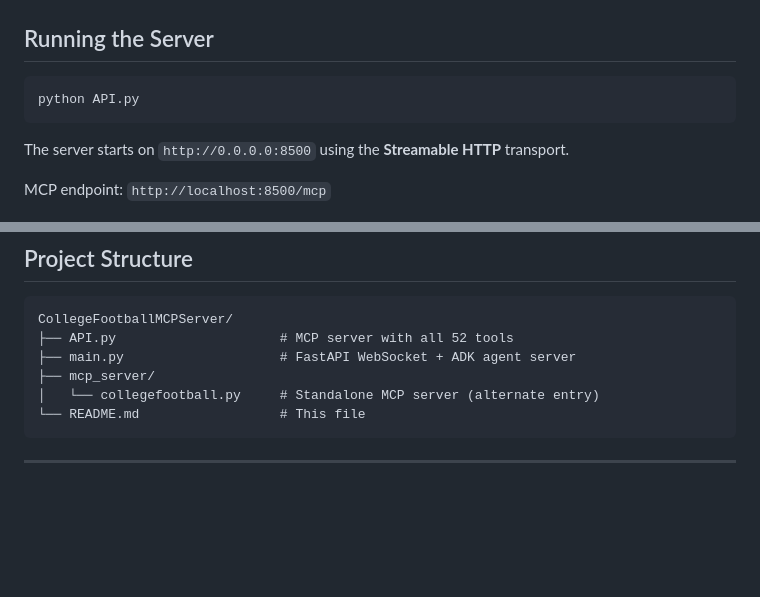
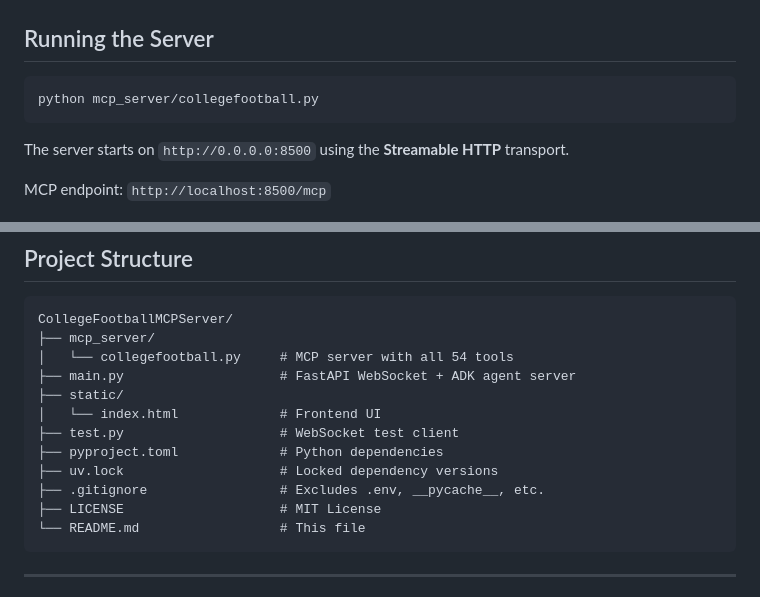
Before and after one commit to mangesh80/CollegeFootballMCPServer, a Markdown page: README.md, 2 parts joined by grey strips. Rendered like a GitHub page; blank space fills up the shorter version.

Commit message:
Update README: remove API.py references, reflect actual project structure

````diff
--- a/README.md
+++ b/README.md
@@ -20,7 +20,7 @@ pip install httpx "mcp[cli]"
 ## Running the Server
 
 ```bash
-python API.py
+python mcp_server/collegefootball.py
 ```
 
 The server starts on `http://0.0.0.0:8500` using the **Streamable HTTP** transport.
@@ -263,10 +263,16 @@ get_live_games()
 
 ```
 CollegeFootballMCPServer/
-├── API.py                     # MCP server with all 52 tools
+├── mcp_server/
+│   └── collegefootball.py     # MCP server with all 54 tools
 ├── main.py                    # FastAPI WebSocket + ADK agent server
-├── mcp_server/
-│   └── collegefootball.py     # Standalone MCP server (alternate entry)
+├── static/
+│   └── index.html             # Frontend UI
+├── test.py                    # WebSocket test client
+├── pyproject.toml             # Python dependencies
+├── uv.lock                    # Locked dependency versions
+├── .gitignore                 # Excludes .env, __pycache__, etc.
+├── LICENSE                    # MIT License
 └── README.md                  # This file
 ```
 
````
